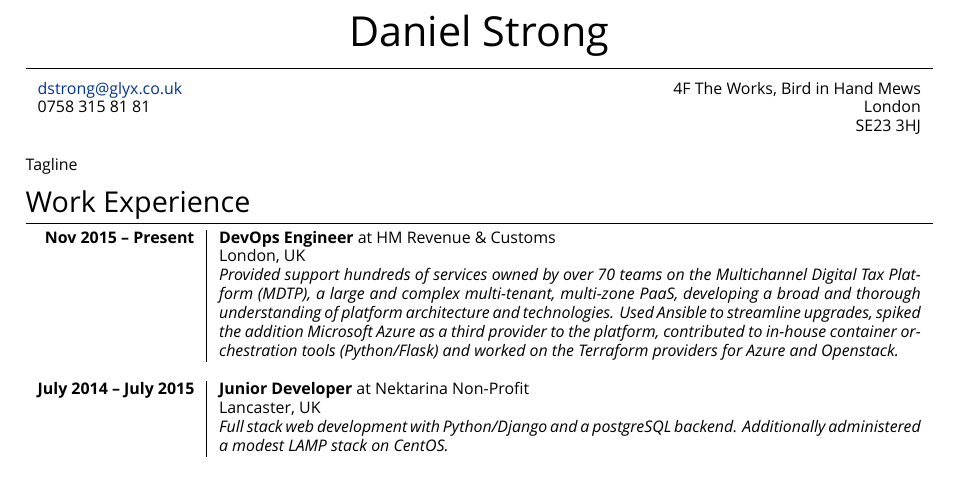
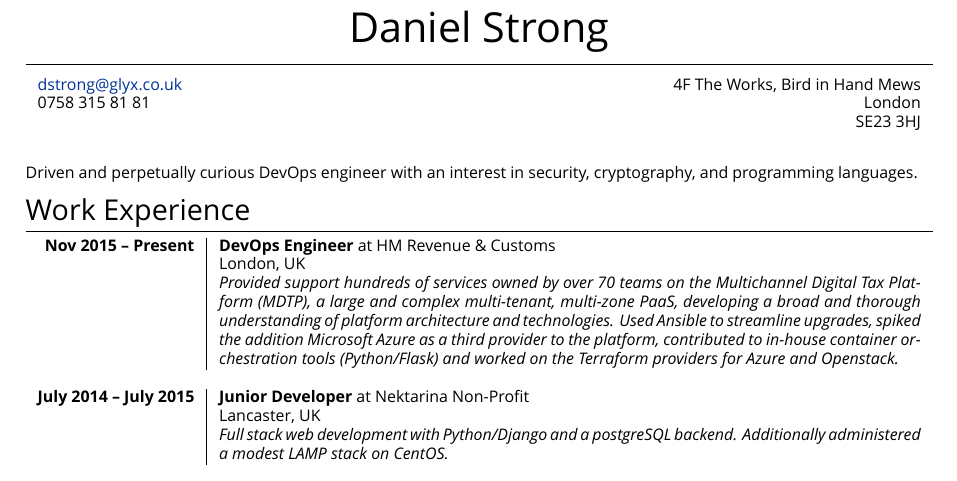
Before and after one commit to ouroboros8/cv, a LaTeX CV (cv.tex): part of the page, cut so that both start at the same text. Compiled offline with XeLaTeX; a missing font is replaced by an installed copy or a similar font.

Commit message:
Add tagline

```diff
--- a/cv.tex
+++ b/cv.tex
@@ -71,9 +71,9 @@
 %========================================================================================
 %	Summary
 %========================================================================================
-
+\medskip
 \begin{flushleft}
-Tagline
+Driven and perpetually curious DevOps engineer with an interest in security, cryptography, and programming languages.
 \end{flushleft}
 
 %========================================================================================
```
